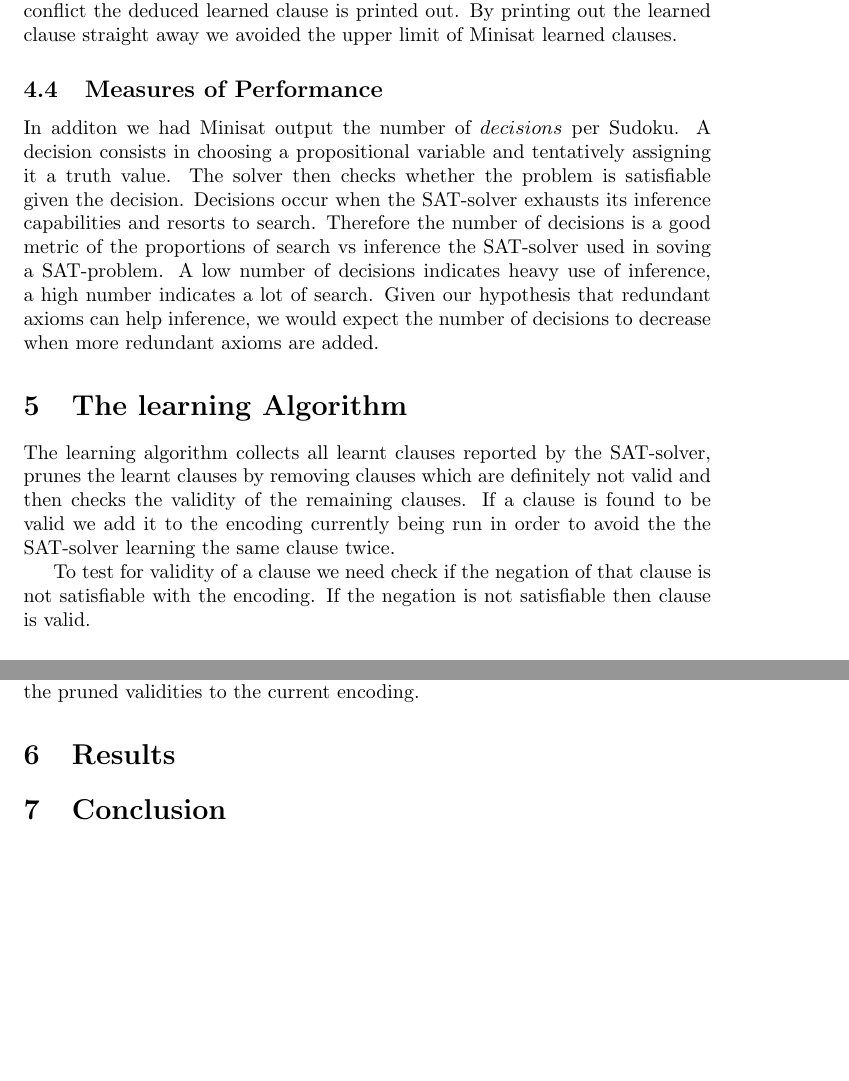
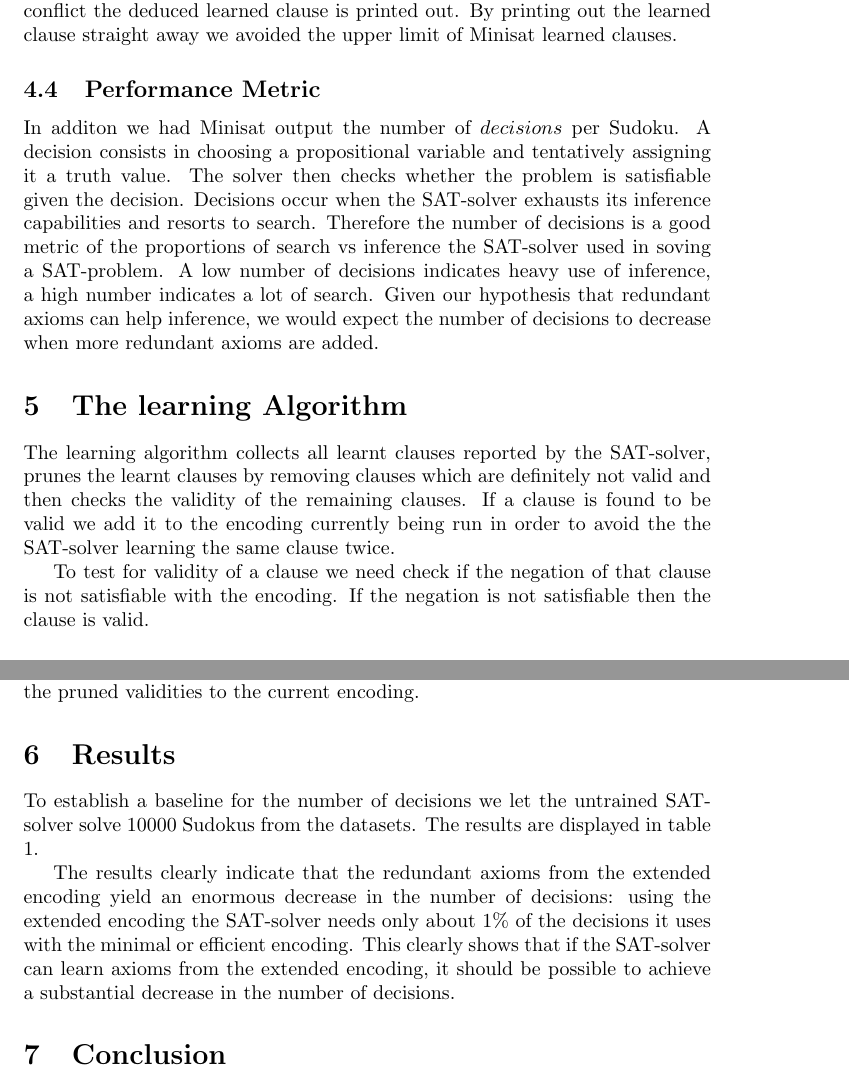
Before and after one commit to rappatoni/Knowledge-Representation, a LaTeX document (project_outline.tex): two parts of pages 6 and 7 of 7 before the commit and two parts of pages 6 and 7 of 8 after it, joined at a grey line, cut so that both start at the same text, the shorter picture padded with empty space. Compiled offline with pdfLaTeX.

Commit message:
Add to result section

```diff
--- a/project_outline.tex
+++ b/project_outline.tex
@@ -151,7 +151,7 @@ The SAT-problems in DIMACS format are then passed on to a SAT-solver. For our ex
 
 For our purposes we needed to record the learned clause for a given conflict. To do this we needed to edit the Minisat code such that when encountering a conflict the deduced learned clause is printed out. By printing out the learned clause straight away we avoided the upper limit of Minisat learned clauses.
 
-\subsection{Measures of Performance}
+\subsection{Performance Metric}
 
 In additon we had Minisat output the number of $decisions$ per Sudoku. A decision consists in choosing a propositional variable and tentatively assigning it a truth value. The solver then checks whether the problem is satisfiable given the decision. Decisions occur when the SAT-solver exhausts its inference capabilities and resorts to search. Therefore the number of decisions is a good metric of the proportions of search vs inference the SAT-solver used in soving a SAT-problem. A low number of decisions indicates heavy use of inference, a high number indicates a lot of search.
 Given our hypothesis that redundant axioms can help inference, we would expect the number of decisions to decrease when more redundant axioms are added.
@@ -234,7 +234,7 @@ Given our hypothesis that redundant axioms can help inference, we would expect t
 \section{The learning Algorithm} \label{algorithm}
 The learning algorithm collects all learnt clauses reported by the SAT-solver, prunes the learnt clauses by removing clauses which are definitely not valid and then checks the validity of the remaining clauses. If a clause is found to be valid we add it to the encoding currently being run in order to avoid the the SAT-solver learning the same clause twice.
 
-To test for validity of a clause we need check if the negation of that clause is not satisfiable with the encoding. If the negation is not satisfiable then clause is valid.
+To test for validity of a clause we need check if the negation of that clause is not satisfiable with the encoding. If the negation is not satisfiable then the clause is valid.
 \subsection{Clause Pruning} \label{clause pruning}
 Since the number of learnt clauses can be very high for a single SAT-problem and we need to run a SAT-solver on each learnt clause it is important to remove clauses that we either know to be valid or not valid.
 
@@ -244,7 +244,17 @@ To detect valid clauses we check if the learnt clause is a superset of a clause
 As the learnt clause is not necessarily the minimally valid clause w.r.t. sudokus and we don't want valid clauses which contain redundant variables to our encoding, we need to find the minimally valid clause. For the cases which we know the valid clause to be a superset of a clause in some encoding, we know that the minimal valid clause is exactly the clause in the encoding. For the cases in which the learnt clause is not a superset of any encoding we need to compute the minimally valid clause. Without going into too much detail about the algorithm which computes the minimally valid clause we simply state that it has a worst case factorial runtime with the number of variables in a clause as we attempt to construct a smaller clause with different combinations of variables, each of which needs to be checked for validity.
 \subsection{Training} \label{training}
 We ran our learning algorithm on 5000 sudokus which were not used when testing our encoding extended with learnt validities. After each 100 sudokus we gathered the learnt clauses and ran our learning algorithm on them and added the pruned validities to the current encoding.
+
+
 \section{Results} \label{results}
+
+To establish a baseline for the number of decisions we let the untrained SAT-solver solve 10000 Sudokus from the datasets. The results are displayed in table 1. %Please add table with results of untrained runs about here.
+
+The results clearly indicate that the redundant axioms from the extended encoding yield an enormous decrease in the number of decisions: using the extended encoding the SAT-solver needs only about 1\% of the decisions it uses with the minimal or efficient encoding. This clearly shows that if the SAT-solver can learn axioms from the extended encoding, it should be possible to achieve a substantial decrease in the number of decisions.
+
+
+
+
 \section{Conclusion} \label{conclusion}
 
 
```
Also changed, not shown: project_outline.pdf.
